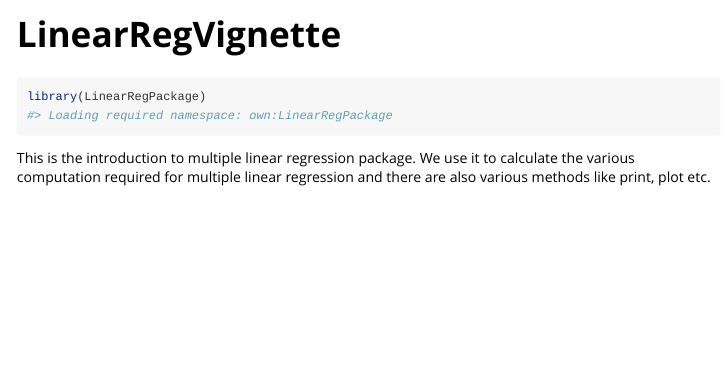
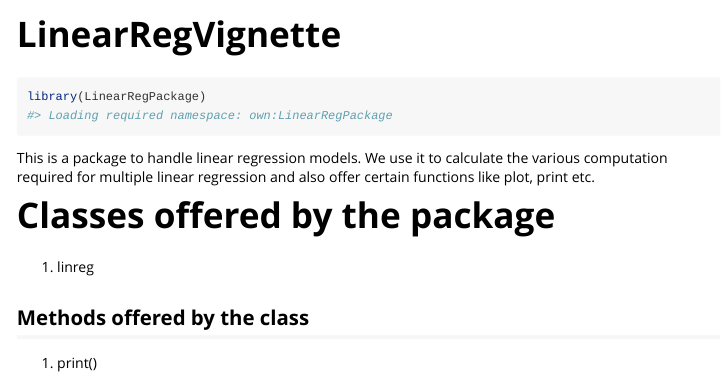
Before and after one commit to ash-rulz/LinearRegPackage, an R Markdown document (vignettes/LinearRegVignette.Rmd): the page in a window 1100 px wide, from its top. Rendered offline with R 4.5, knitr and Pandoc, with nearby package versions.

Commit message:
1. Documentation for vignettes

````diff
--- a/vignettes/LinearRegVignette.Rmd
+++ b/vignettes/LinearRegVignette.Rmd
@@ -18,4 +18,10 @@ knitr::opts_chunk$set(
 library(LinearRegPackage)
 ```
 
-This is the introduction to multiple linear regression package. We use it to calculate the various computation required for multiple linear regression and there are also various methods like print, plot etc.
+This is a package to handle linear regression models. We use it to calculate the various computation required for multiple linear regression and also offer certain functions like plot, print etc.
+
+# Classes offered by the package
+1. linreg
+
+## Methods offered by the class
+1. print()
````
